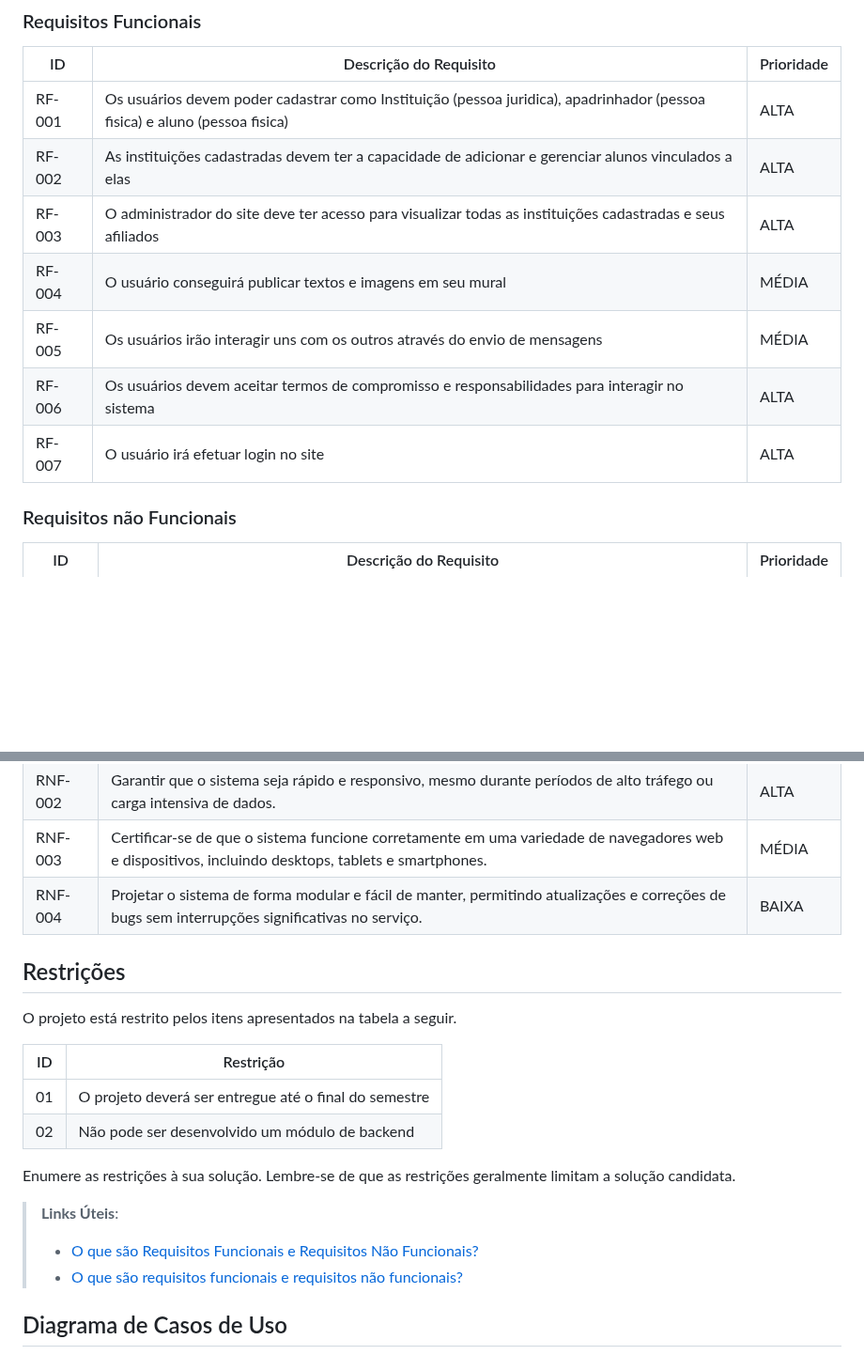
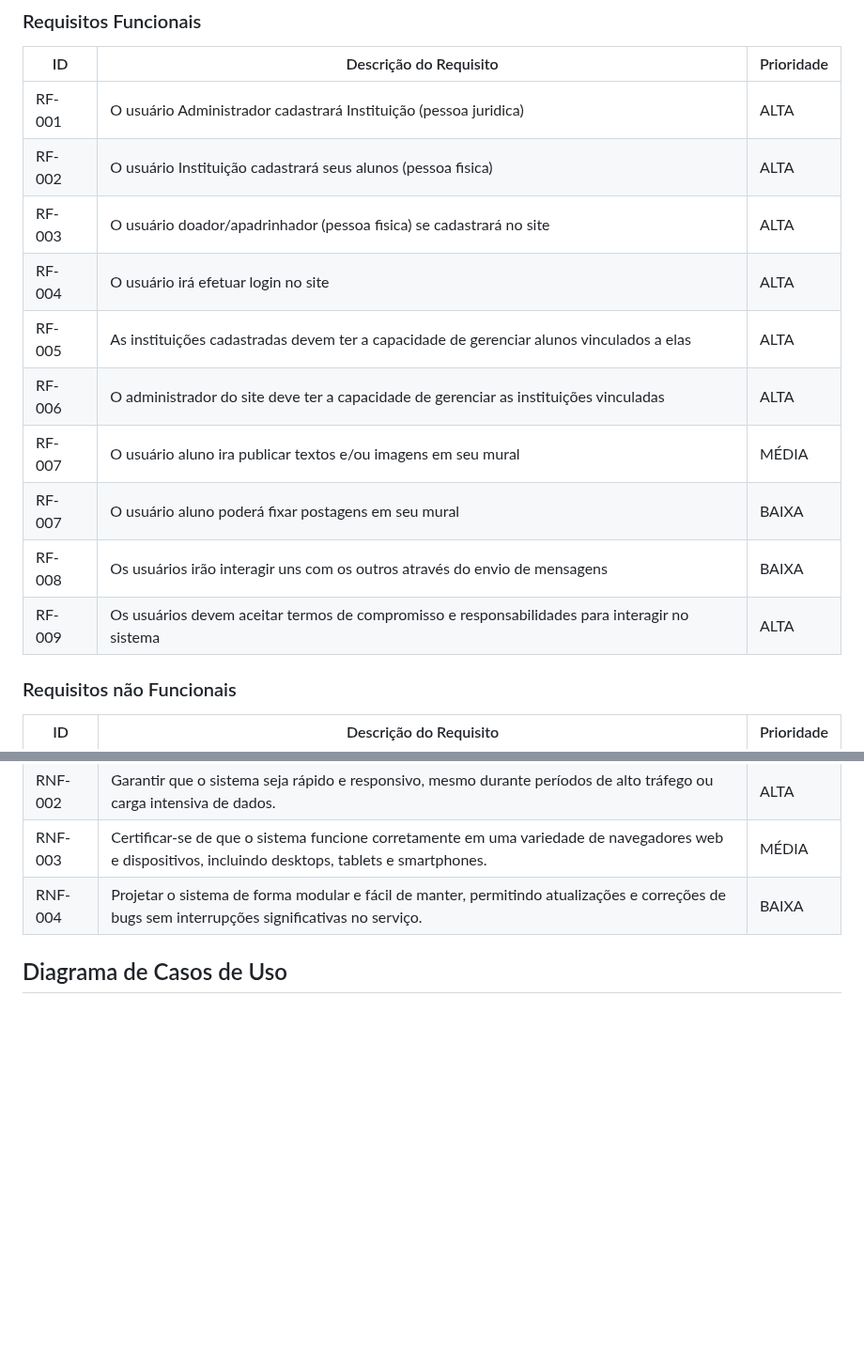
Before and after one commit to ICEI-PUC-Minas-PMV-ADS/PMV-ADS-2024-1-E2-IntApp-Proj-T3-Grupo2, a Markdown page: docs/02-Especificação do Projeto.md, 2 parts joined by grey strips. Shown at 94% size. GitHub-like rendering; blank space fills up the shorter version.

Commit message:
Remove restriction field and change some functional requeriments

```diff
--- a/docs/02-Especificação do Projeto.md
+++ b/docs/02-Especificação do Projeto.md
@@ -46,13 +46,17 @@ As tabelas que se seguem apresentam os requisitos funcionais e não funcionais q
 
 |ID    | Descrição do Requisito  | Prioridade |
 |------|-----------------------------------------|----|
-|RF-001| Os usuários devem poder cadastrar como Instituição (pessoa juridica), apadrinhador (pessoa fisica) e aluno (pessoa fisica) | ALTA |
-|RF-002| As instituições cadastradas devem ter a capacidade de adicionar e gerenciar alunos vinculados a elas  | ALTA |
-|RF-003| O administrador do site deve ter acesso para visualizar todas as instituições cadastradas e seus afiliados   | ALTA |
-|RF-004| O usuário conseguirá publicar textos e imagens em seu mural   | MÉDIA |
-|RF-005| Os usuários irão interagir uns com os outros através do envio de mensagens   | MÉDIA |
-|RF-006| Os usuários devem aceitar termos de compromisso e responsabilidades para interagir no sistema   | ALTA |
-|RF-007| O usuário irá efetuar login no site    | ALTA |
+|RF-001| O usuário Administrador cadastrará Instituição (pessoa juridica) | ALTA |
+|RF-002| O usuário Instituição cadastrará seus alunos (pessoa fisica)  | ALTA |
+|RF-003| O usuário doador/apadrinhador (pessoa fisica) se cadastrará no site  | ALTA |
+|RF-004| O usuário irá efetuar login no site  | ALTA |
+|RF-005| As instituições cadastradas devem ter a capacidade de gerenciar alunos vinculados a elas  | ALTA |
+|RF-006| O administrador do site deve ter a capacidade de gerenciar as instituições vinculadas | ALTA |
+|RF-007| O usuário aluno ira publicar textos e/ou imagens em seu mural   | MÉDIA |
+|RF-007| O usuário aluno poderá fixar postagens em seu mural  | BAIXA |
+|RF-008| Os usuários irão interagir uns com os outros através do envio de mensagens   | BAIXA |
+|RF-009| Os usuários devem aceitar termos de compromisso e responsabilidades para interagir no sistema   | ALTA |
+
 
 ### Requisitos não Funcionais
 
@@ -63,21 +67,6 @@ As tabelas que se seguem apresentam os requisitos funcionais e não funcionais q
 |RNF-003| Certificar-se de que o sistema funcione corretamente em uma variedade de navegadores web e dispositivos, incluindo desktops, tablets e smartphones. | MÉDIA |
 |RNF-004| Projetar o sistema de forma modular e fácil de manter, permitindo atualizações e correções de bugs sem interrupções significativas no serviço. | BAIXA |
 
-## Restrições
-
-O projeto está restrito pelos itens apresentados na tabela a seguir.
-
-|ID| Restrição                                             |
-|--|-------------------------------------------------------|
-|01| O projeto deverá ser entregue até o final do semestre |
-|02| Não pode ser desenvolvido um módulo de backend        |
-
-
-Enumere as restrições à sua solução. Lembre-se de que as restrições geralmente limitam a solução candidata.
-
-> **Links Úteis**:
-> - [O que são Requisitos Funcionais e Requisitos Não Funcionais?](https://codificar.com.br/requisitos-funcionais-nao-funcionais/)
-> - [O que são requisitos funcionais e requisitos não funcionais?](https://analisederequisitos.com.br/requisitos-funcionais-e-requisitos-nao-funcionais-o-que-sao/)
 
 ## Diagrama de Casos de Uso
 
```
